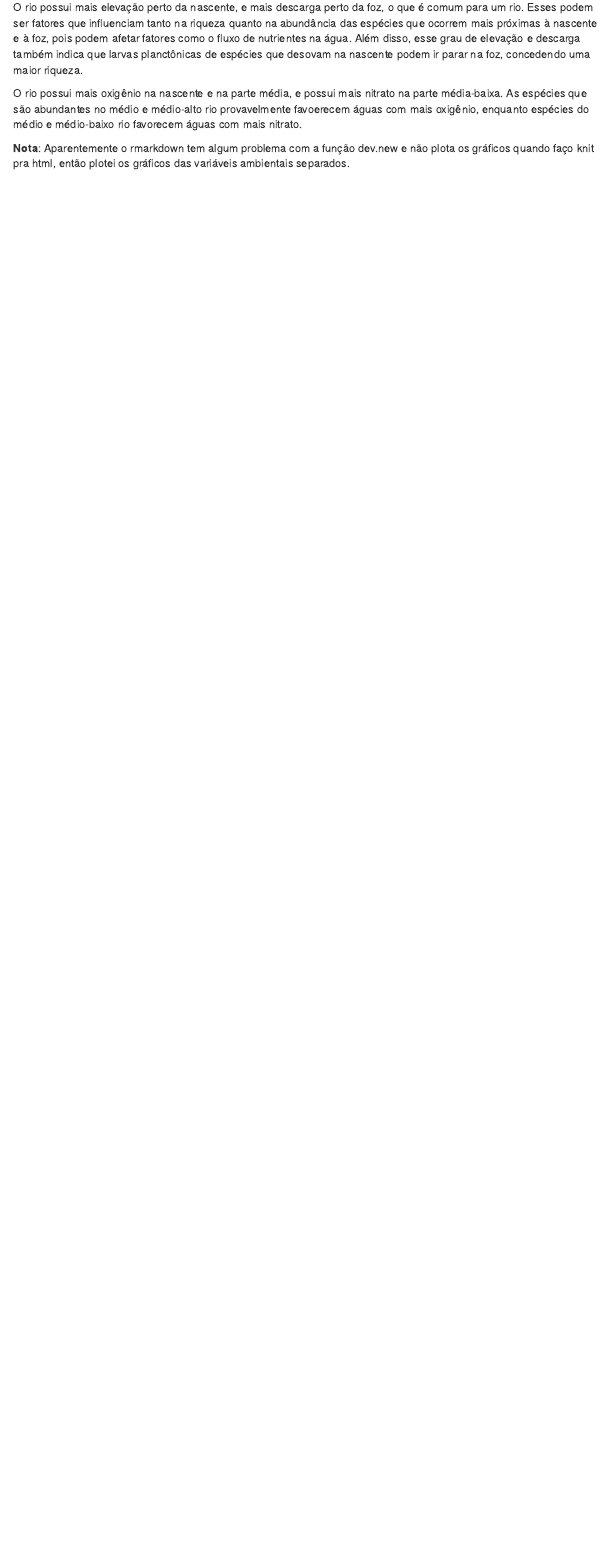
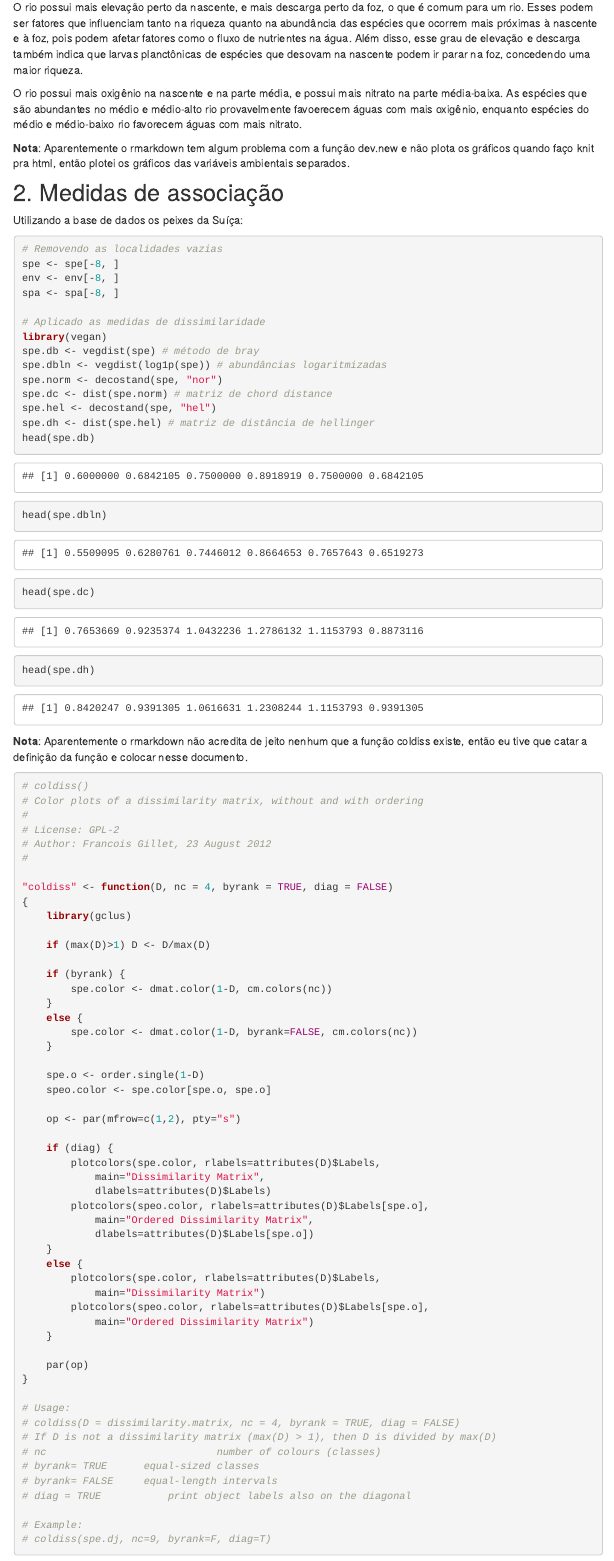
Before and after one commit to alejamd/econum, an R Markdown document (Journal.Rmd): the page in a window 1100 px wide, from 9720 px down. Rendered offline with R 4.5, knitr and Pandoc, with nearby package versions; some code elsewhere in the file could not run offline; menus at the side of the page are left out; common packages that the code uses without loading them are loaded.

Commit message:
aula2medidas

````diff
--- a/Journal.Rmd
+++ b/Journal.Rmd
@@ -188,3 +188,85 @@ O rio possui mais elevação perto da nascente, e mais descarga perto da foz, o
 O rio possui mais oxigênio na nascente e na parte média, e possui mais nitrato na parte média-baixa. As espécies que são abundantes no médio e médio-alto rio provavelmente favoerecem águas com mais oxigênio, enquanto espécies do médio e médio-baixo rio favorecem águas com mais nitrato.
 
 **Nota**: Aparentemente o rmarkdown tem algum problema com a função dev.new e não plota os gráficos quando faço knit pra html, então plotei os gráficos das variáveis ambientais separados.
+
+## 2. Medidas de associação
+
+Utilizando a base de dados os peixes da Suíça:
+
+```{r}
+# Removendo as localidades vazias
+spe <- spe[-8, ]
+env <- env[-8, ]
+spa <- spa[-8, ]
+
+# Aplicado as medidas de dissimilaridade
+library(vegan)
+spe.db <- vegdist(spe) # método de bray
+spe.dbln <- vegdist(log1p(spe)) # abundâncias logaritmizadas
+spe.norm <- decostand(spe, "nor")
+spe.dc <- dist(spe.norm) # matriz de chord distance
+spe.hel <- decostand(spe, "hel")
+spe.dh <- dist(spe.hel) # matriz de distância de hellinger
+head(spe.db)
+head(spe.dbln)
+head(spe.dc)
+head(spe.dh)
+
+
+```
+**Nota**: Aparentemente o rmarkdown não acredita de jeito nenhum que a função coldiss existe, então eu tive que catar a definição da função e colocar nesse documento.
+
+```{r}
+# coldiss()
+# Color plots of a dissimilarity matrix, without and with ordering
+#
+# License: GPL-2
+# Author: Francois Gillet, 23 August 2012
+#
+
+"coldiss" <- function(D, nc = 4, byrank = TRUE, diag = FALSE)
+{
+	library(gclus)
+
+	if (max(D)>1) D <- D/max(D)
+
+	if (byrank) {
+		spe.color <- dmat.color(1-D, cm.colors(nc))
+	}
+	else {
+		spe.color <- dmat.color(1-D, byrank=FALSE, cm.colors(nc))
+	}
+
+	spe.o <- order.single(1-D)
+	speo.color <- spe.color[spe.o, spe.o]
+
+	op <- par(mfrow=c(1,2), pty="s")
+
+	if (diag) {
+		plotcolors(spe.color, rlabels=attributes(D)$Labels,
+			main="Dissimilarity Matrix",
+			dlabels=attributes(D)$Labels)
+		plotcolors(speo.color, rlabels=attributes(D)$Labels[spe.o],
+			main="Ordered Dissimilarity Matrix",
+			dlabels=attributes(D)$Labels[spe.o])
+	}
+	else {
+		plotcolors(spe.color, rlabels=attributes(D)$Labels,
+			main="Dissimilarity Matrix")
+		plotcolors(speo.color, rlabels=attributes(D)$Labels[spe.o],
+			main="Ordered Dissimilarity Matrix")
+	}
+
+	par(op)
+}
+
+# Usage:
+# coldiss(D = dissimilarity.matrix, nc = 4, byrank = TRUE, diag = FALSE)
+# If D is not a dissimilarity matrix (max(D) > 1), then D is divided by max(D)
+# nc 							number of colours (classes)
+# byrank= TRUE		equal-sized classes
+# byrank= FALSE		equal-length intervals
+# diag = TRUE			print object labels also on the diagonal
+
+# Example:
+# coldiss(spe.dj, nc=9, byrank=F, diag=T)
````
Also changed, not shown: coldiss.R (added, +53 -0 lines), Journal_files/figure-html/unnamed-chunk-11-1.png (added), Journal_files/figure-html/unnamed-chunk-12-1.png (added), Journal_files/figure-html/unnamed-chunk-13-1.png (added), Journal_files/figure-html/unnamed-chunk-14-1.png (added), Journal_files/figure-html/unnamed-chunk-19-1.png (added), Journal_files/figure-html/unnamed-chunk-20-1.png (added), Journal.Rmd (64 more changed lines), 44 other files.
